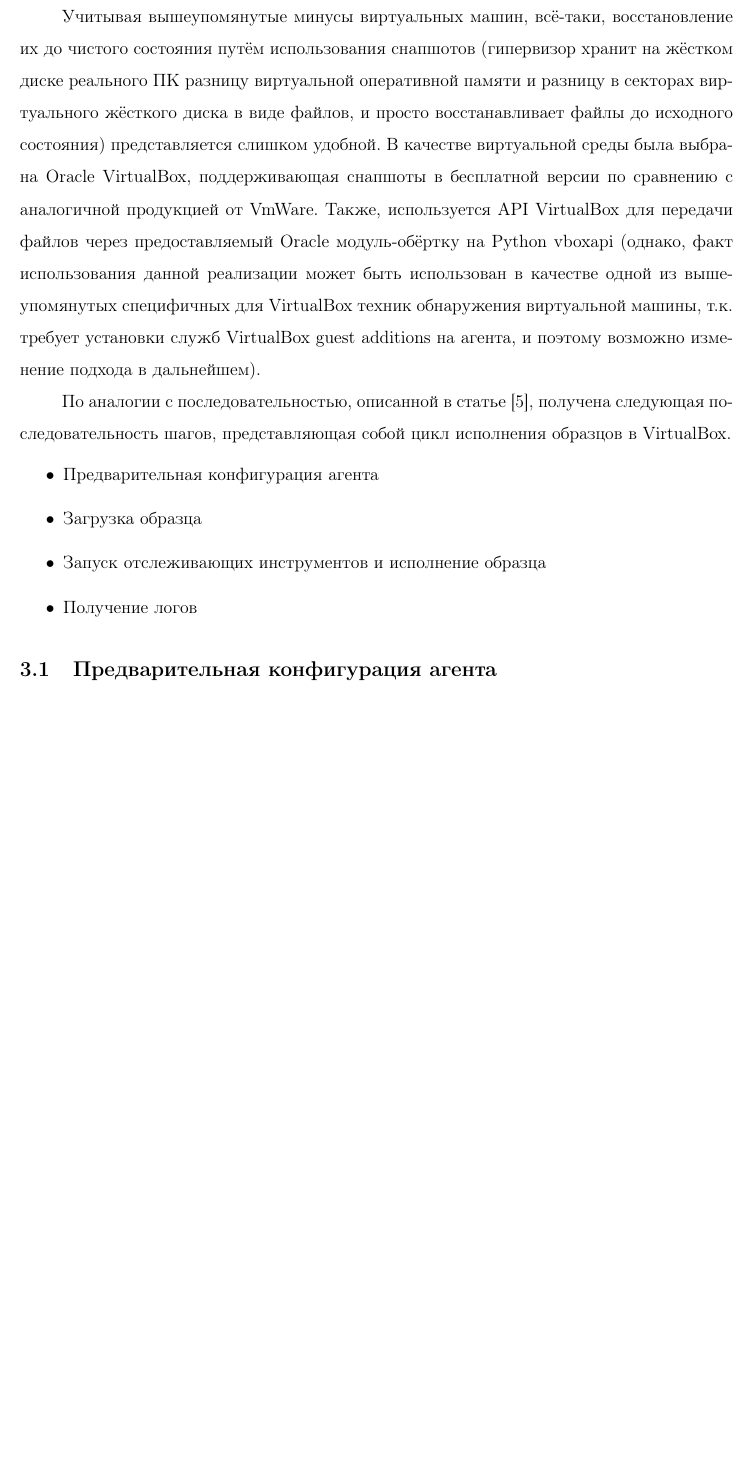
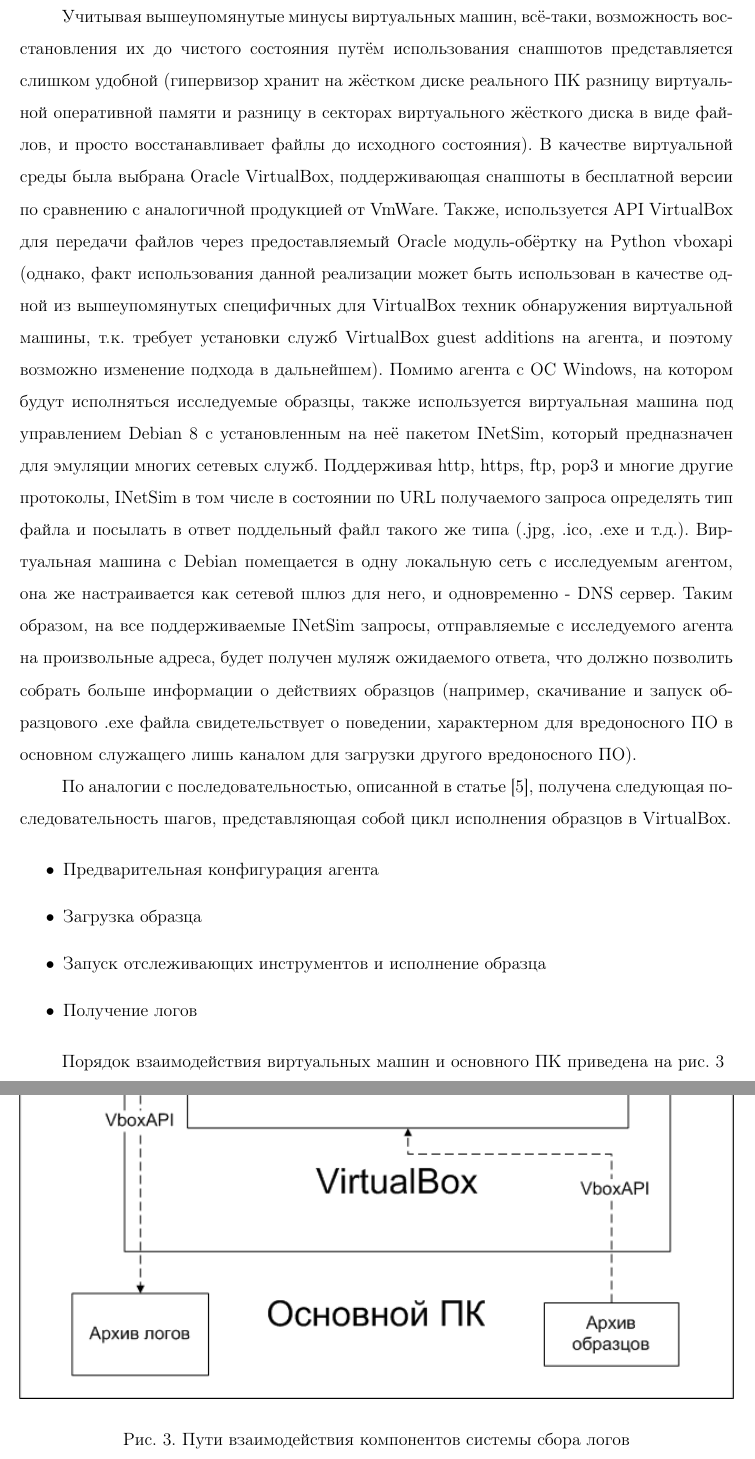
Before and after one commit to Vesemir/FinalProject, a LaTeX document (docs/main.tex, which reads docs/chapter3.tex): part of page 9 of 11 before the commit and two parts of pages 9 and 10 of 13 after it, the two joined at a grey line, cut so that both start at the same text, the shorter picture padded with empty space. Compiled offline with pdfLaTeX.

Commit message:
INserted INetSim into scheme

```diff
--- a/docs/chapter3.tex
+++ b/docs/chapter3.tex
@@ -13,7 +13,7 @@
 
 В случае с виртуальными машинами, одного ПК будет достаточно. Однако, во-первых, это потребует дополнительных ресурсов самого ПК, во-вторых, существует множество техник для обнаружения исполнения кода в виртуальной среде, как специфичных для гипервизора, так и общих. Набор примерных техник обнаружения описан в  книге \cite{MALWAREANALYSIS} и может заключаться как в поиске присутствия конкретных имён процессов/ ключов реестра, так и простом сканировании памяти на наличие строк "VMWare".  Как описано в статье \cite {VMMYTHS}, создатели гипервизоров разрабатывают ПО таким образом, чтобы уменьшить нагрузку,  необходимую для запуска ОС в виртуальной среде, следовательно, различное поведение некоторых машинных инструкций в виртуальной среде и в реальной является следствием таковых упрощений реализации (например, VMWare эмулирует чипсет Intel 440BX для всех типов виртуальных машин, поскольку эмуляция всё появляющихся моделей и совместимого с ними оборудования нетривиальна). Для проверки возможных способов обнаружения виртуальной машины можно воспользоваться pafish (https://github.com/a0rtega/pafish). Однако, не следует считать наличие таких техник огромным недостатком использования виртуальных машин, т.к. в настоящее время вследствие простоты развёртывания и восстановления использование виртуальной инфраструктуры набирает популярность не только в целях исследования вирусов, но и в обычных организациях. Дальнейшее присутствие таких техник во вредоносном ПО будет наносить вред только лицам, его создающим.
 
-Учитывая вышеупомянутые минусы виртуальных машин, всё-таки, восстановление их до чистого состояния путём использования снапшотов (гипервизор хранит на жёстком диске реального ПК разницу виртуальной оперативной памяти и разницу в секторах виртуального жёсткого диска в виде файлов, и просто восстанавливает файлы до исходного состояния)  представляется слишком удобной. В качестве виртуальной среды была выбрана Oracle VirtualBox, поддерживающая снапшоты в бесплатной версии по сравнению с аналогичной продукцией от VmWare. Также, используется API VirtualBox для передачи файлов через предоставляемый Oracle модуль-обёртку на Python vboxapi (однако, факт использования данной реализации может быть использован в качестве одной из вышеупомянутых специфичных для VirtualBox техник обнаружения виртуальной машины, т.к. требует установки служб VirtualBox guest additions на агента, и поэтому возможно изменение подхода в дальнейшем).
+Учитывая вышеупомянутые минусы виртуальных машин, всё-таки, возможность восстановления их до чистого состояния путём использования снапшотов представляется слишком удобной (гипервизор хранит на жёстком диске реального ПК разницу виртуальной оперативной памяти и разницу в секторах виртуального жёсткого диска в виде файлов, и просто восстанавливает файлы до исходного состояния). В качестве виртуальной среды была выбрана Oracle VirtualBox, поддерживающая снапшоты в бесплатной версии по сравнению с аналогичной продукцией от VmWare. Также, используется API VirtualBox для передачи файлов через предоставляемый Oracle модуль-обёртку на Python vboxapi (однако, факт использования данной реализации может быть использован в качестве одной из вышеупомянутых специфичных для VirtualBox техник обнаружения виртуальной машины, т.к. требует установки служб VirtualBox guest additions на агента, и поэтому возможно изменение подхода в дальнейшем). Помимо агента с ОС Windows, на котором будут исполняться исследуемые образцы, также используется виртуальная машина под управлением Debian 8 с установленным на неё пакетом INetSim, который предназначен для эмуляции многих сетевых служб. Поддерживая http, https, ftp, pop3 и многие другие протоколы, INetSim в том числе в состоянии по URL получаемого запроса определять тип файла и посылать в ответ поддельный файл такого же типа (.jpg, .ico, .exe и т.д.). Виртуальная машина с Debian помещается в одну локальную сеть с исследуемым агентом, она же настраивается как сетевой шлюз для него, и одновременно - DNS сервер. Таким образом, на все поддерживаемые INetSim запросы, отправляемые с исследуемого агента на произвольные адреса, будет получен муляж ожидаемого ответа, что должно позволить собрать больше информации о действиях образцов (например, скачивание и запуск образцового .exe файла свидетельствует о поведении, характерном для вредоносного ПО в основном служащего лишь каналом для загрузки другого вредоносного ПО).
 
 По аналогии с последовательностью, описанной в статье \cite {MASSMALWARE}, получена следующая последовательность шагов, представляющая собой цикл исполнения образцов в VirtualBox.
 
@@ -24,6 +24,14 @@
 	\item Получение логов
 \end {itemize}
 
+Порядок взаимодействия виртуальных машин и основного ПК приведена на рис. \ref {fig:vmcycle}
+\begin {figure}[h!]
+	\centering
+	\includegraphics[width=\linewidth] {img/vmcycle.png}
+	\caption {Пути взаимодействия компонентов системы сбора логов}
+	\label {fig:vmcycle}
+\end {figure}
+
 \subsection {Предварительная конфигурация агента}
 Здесь большинство действий было выполнено однократно, после чего был создан снапшот состояния с настроенным окружением, готового к запуску. Установлен отладчик Immunity Debugger, изменены его настройки, установлен Python 2.7.1, необходимый для работы отладчика, ApateDNS (утилита, позволяющая перенаправлять все DNS запросы на указанный IP адрес), .Net Framework 4.0, 4.5 (некоторые образцы построены с его использованием и не работают без него), выключен файрвол Windows и служба контроля учётных записей (User account control).
 
```
Also changed, not shown: docs/img/vmcycle.png (added), docs/chapter3.tex (4 more changed lines), 1 other file.
